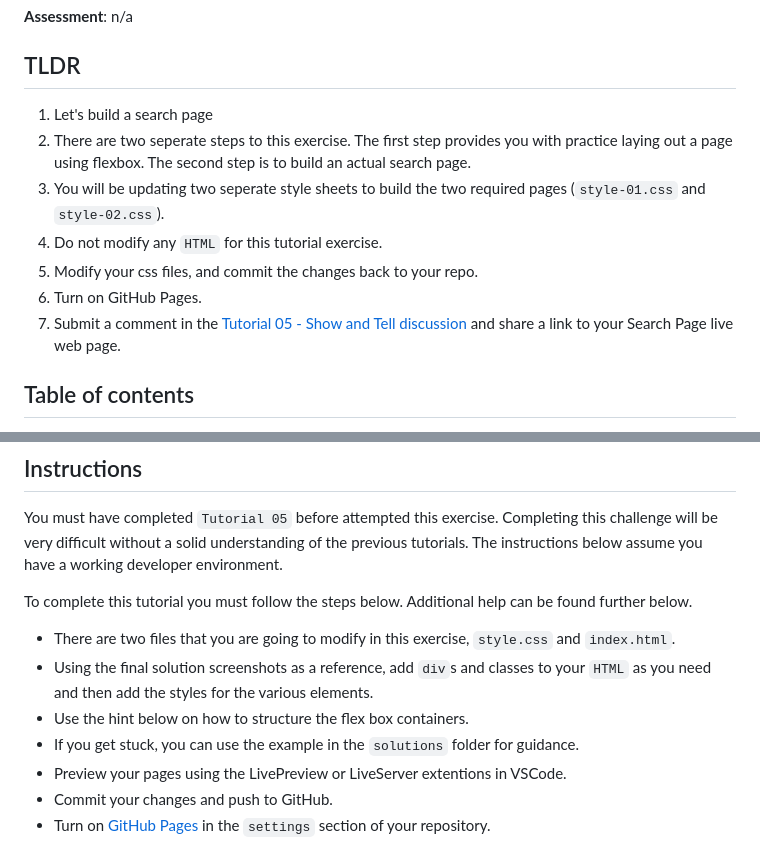
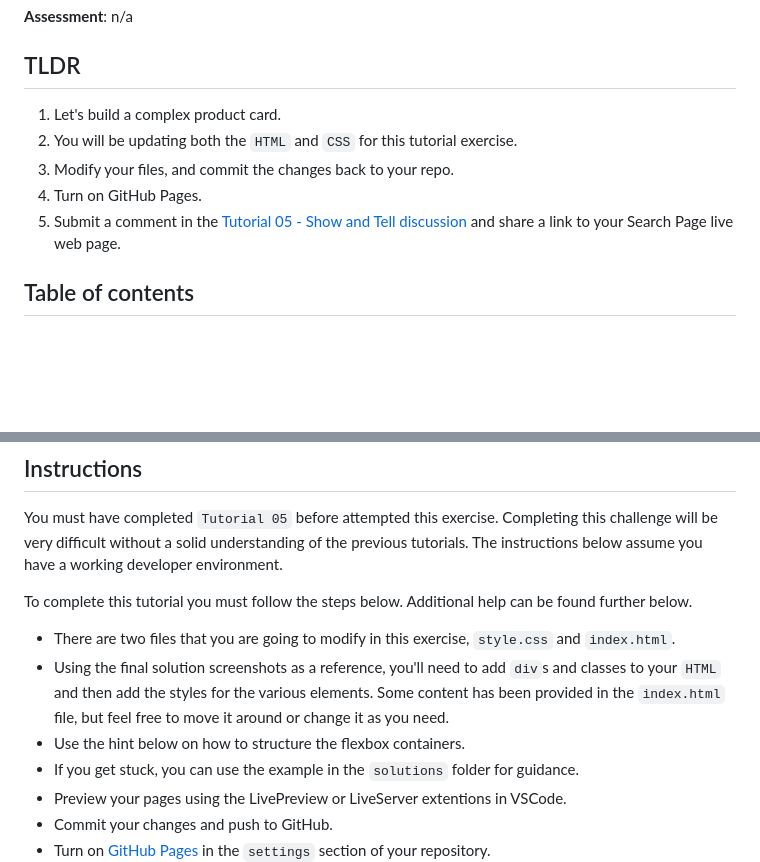
Before and after one commit to irm1005-itec1005-fall-2023/template-exercise-06, a Markdown page: README.md, 2 parts joined by grey strips. Drawn GitHub-style; blank space fills up the shorter version.

```diff
--- a/README.md
+++ b/README.md
@@ -12,13 +12,11 @@
 
 ## TLDR
 
-1. Let's build a search page
-2. There are two seperate steps to this exercise. The first step provides you with practice laying out a page using flexbox. The second step is to build an actual search page.
-3. You will be updating two seperate style sheets to build the two required pages (`style-01.css` and `style-02.css`).
-2. Do not modify any `HTML` for this tutorial exercise.
-3. Modify your css files, and commit the changes back to your repo.
-2. Turn on GitHub Pages.
-3. Submit a comment in the [Tutorial 05 - Show and Tell discussion](https://github.com/orgs/irm1005-itec1005-fall-2023/discussions/9) and share a link to your Search Page live web page.
+1. Let's build a complex product card.
+2. You will be updating both the `HTML` and `CSS` for this tutorial exercise.
+3. Modify your files, and commit the changes back to your repo.
+4. Turn on GitHub Pages.
+5. Submit a comment in the [Tutorial 05 - Show and Tell discussion](https://github.com/orgs/irm1005-itec1005-fall-2023/discussions/9) and share a link to your Search Page live web page.
 
 ## Table of contents
 
@@ -46,8 +44,8 @@ You must have completed `Tutorial 05` before attempted this exercise. Completing
 To complete this tutorial you must follow the steps below. Additional help can be found further below.
 
 - There are two files that you are going to modify in this exercise, `style.css` and `index.html`.
-- Using the final solution screenshots as a reference, add `div`s and classes to your `HTML` as you need and then add the styles for the various elements.
-- Use the hint below on how to structure the flex box containers.
+- Using the final solution screenshots as a reference, you'll need to add `div`s and classes to your `HTML` and then add the styles for the various elements. Some content has been provided in the `index.html` file, but feel free to move it around or change it as you need.
+- Use the hint below on how to structure the flexbox containers.
 - If you get stuck, you can use the example in the `solutions` folder for guidance.
 - Preview your pages using the LivePreview or LiveServer extentions in VSCode.
 - Commit your changes and push to GitHub.
```
